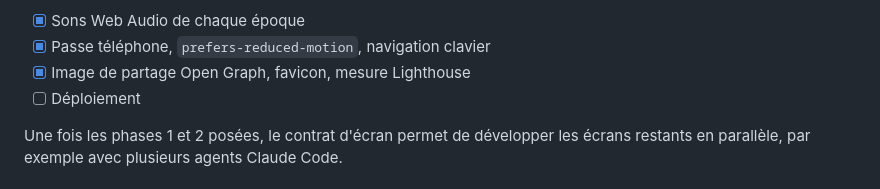
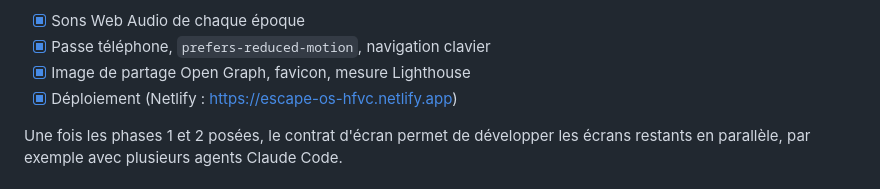
Before and after one commit to DamienGR/escape-os, a Markdown page: docs/plan-implementation.md, the part around the change. Drawn GitHub-style.

Commit message:
Plan : déploiement effectué
Le jeu est en ligne sur https://escape-os-hfvc.netlify.app (dossier
publié tel quel, sans étape de build).

Co-Authored-By: Claude Opus 5.5 <noreply@anthropic.com>
Claude-Session: https://claude.ai/code/session_01DLSv49sWZv4TX3aPab4KU5

```diff
--- a/docs/plan-implementation.md
+++ b/docs/plan-implementation.md
@@ -220,7 +220,7 @@ Sept phases, dont une tranche verticale tôt : DOS puis Windows 3.1 entièrement
 - [x] Sons Web Audio de chaque époque
 - [x] Passe téléphone, `prefers-reduced-motion`, navigation clavier
 - [x] Image de partage Open Graph, favicon, mesure Lighthouse
-- [ ] Déploiement
+- [x] Déploiement (Netlify : https://escape-os-hfvc.netlify.app)
 
 Une fois les phases 1 et 2 posées, le contrat d'écran permet de développer les écrans restants en parallèle, par exemple avec plusieurs agents Claude Code.
 
```
